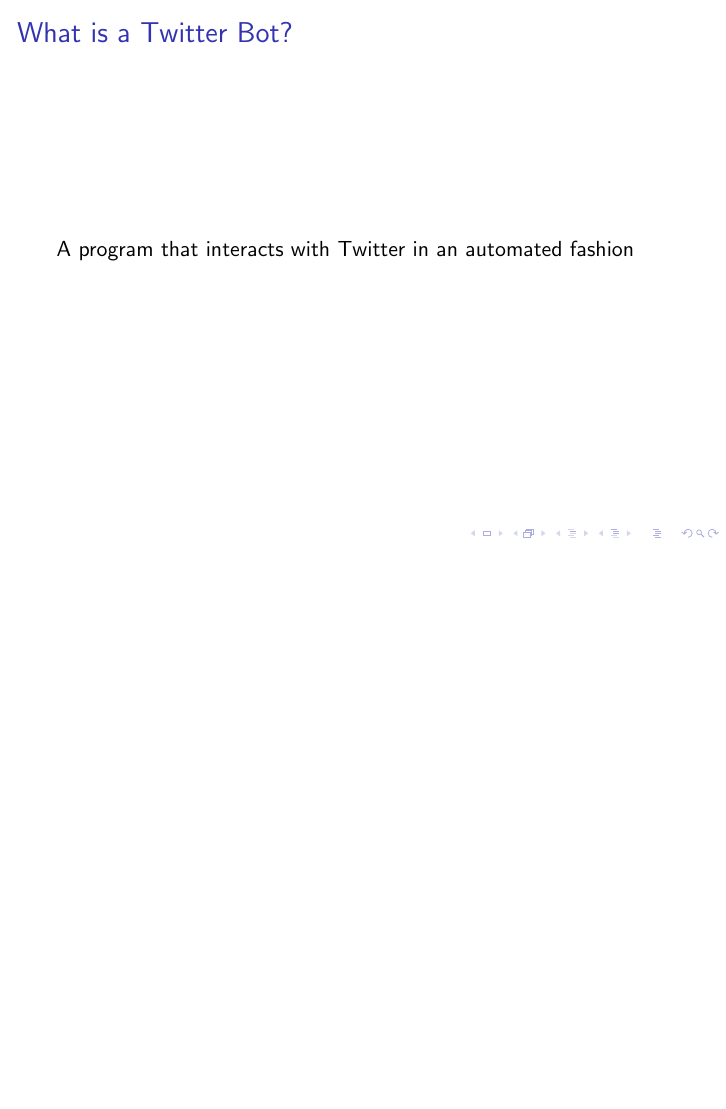
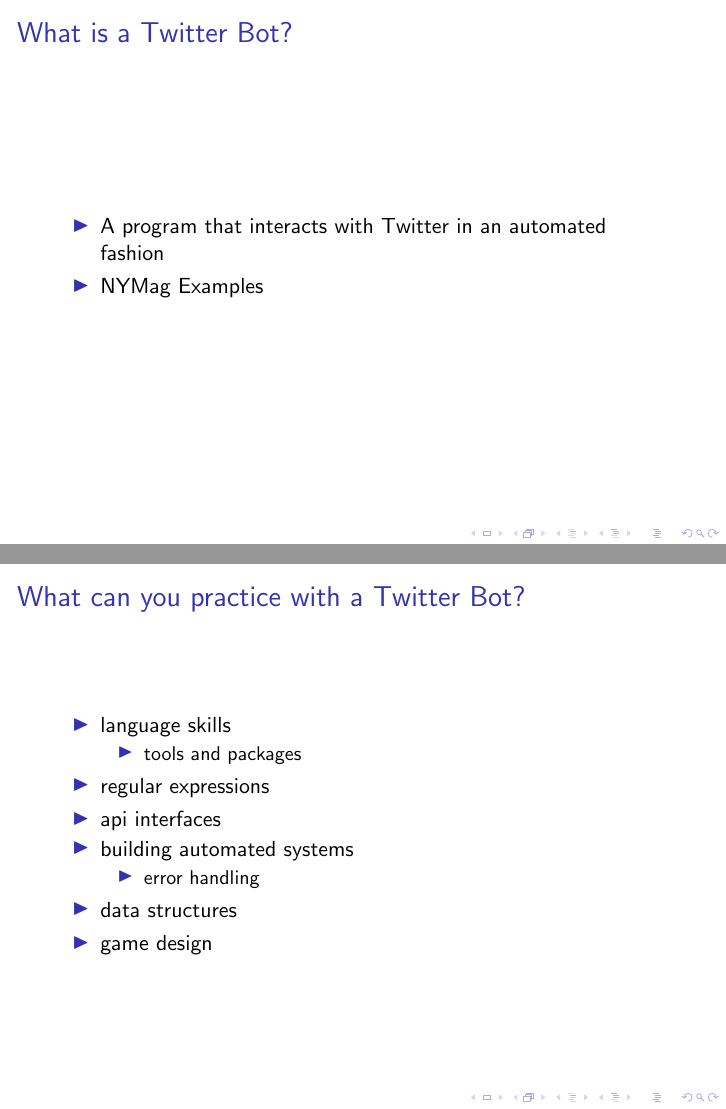
Before and after one commit to ClassicKatie/codecafe, LaTeX slides (twitterbot.tex): page 4 of 9 before the commit and pages 4 and 5 of 11 after it, the two joined at a grey line, the shorter picture padded with empty space. Compiled offline with pdfLaTeX.

Commit message:
update beamer slides

```diff
--- a/twitterbot.tex
+++ b/twitterbot.tex
@@ -19,7 +19,27 @@
 \frame{
 	\frametitle{What is a Twitter Bot?}
 	\pause
-	A program that interacts with Twitter in an automated fashion
+	\begin{itemize}
+	\item A program that interacts with Twitter in an automated fashion
+	\item \hyperref[http://nymag.com/selectall/2015/11/12-weirdest-funniest-smartest-twitter-bots.html]{NYMag Examples}
+	\end{itemize}
+}
+\frame{
+	\frametitle{What can you practice with a Twitter Bot?}
+	\begin{itemize}
+		\item language skills
+			\begin{itemize}
+			\item tools and packages
+			\end{itemize}
+		\item regular expressions
+		\item api interfaces
+		\item building automated systems
+			\begin{itemize}
+			\item error handling
+			\end{itemize}
+		\item data structures
+		\item game design
+	\end{itemize}
 }
 
 \section{APIs}
```
Also changed, not shown: twitterbot.pdf, twitterbot.tex (4 more changed lines).
